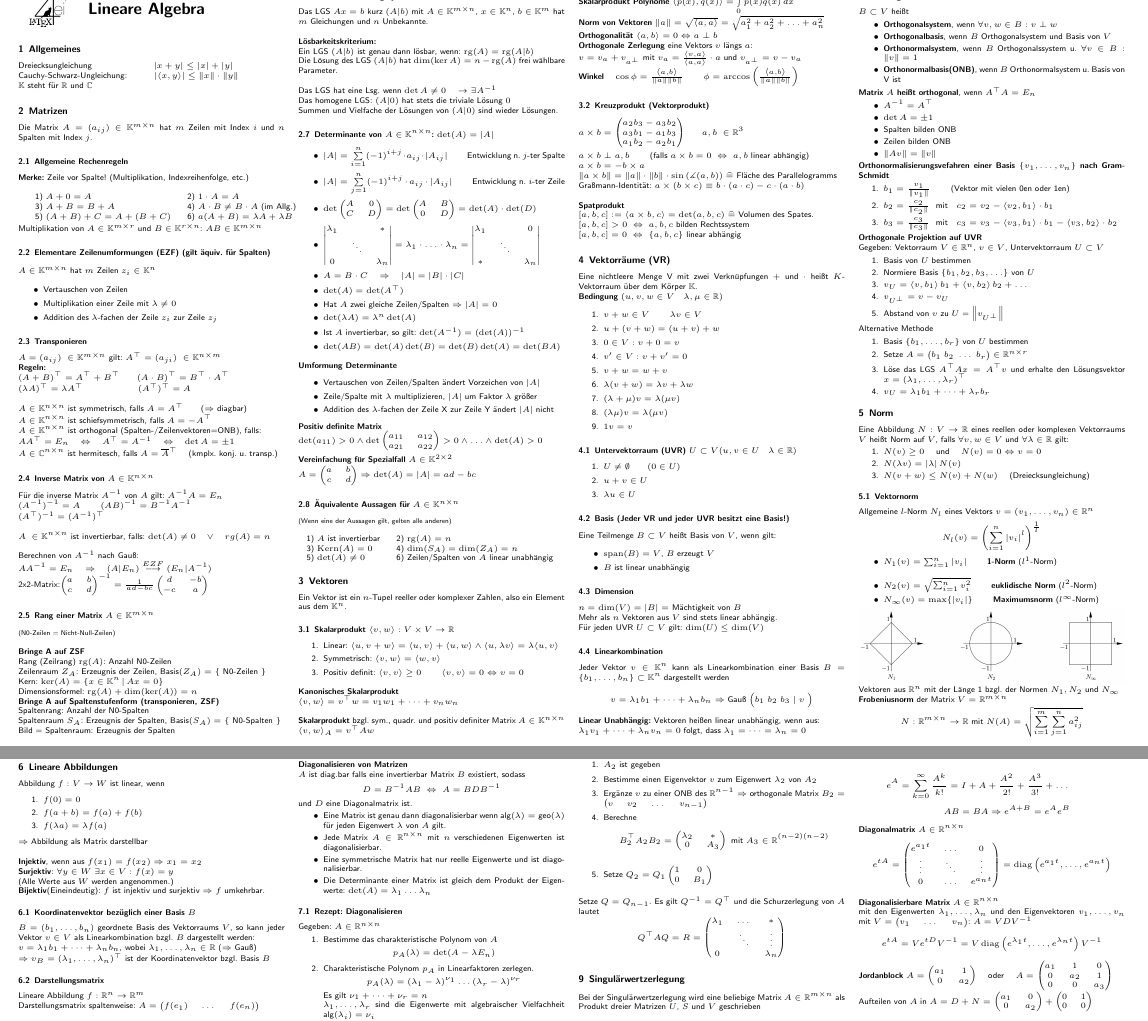
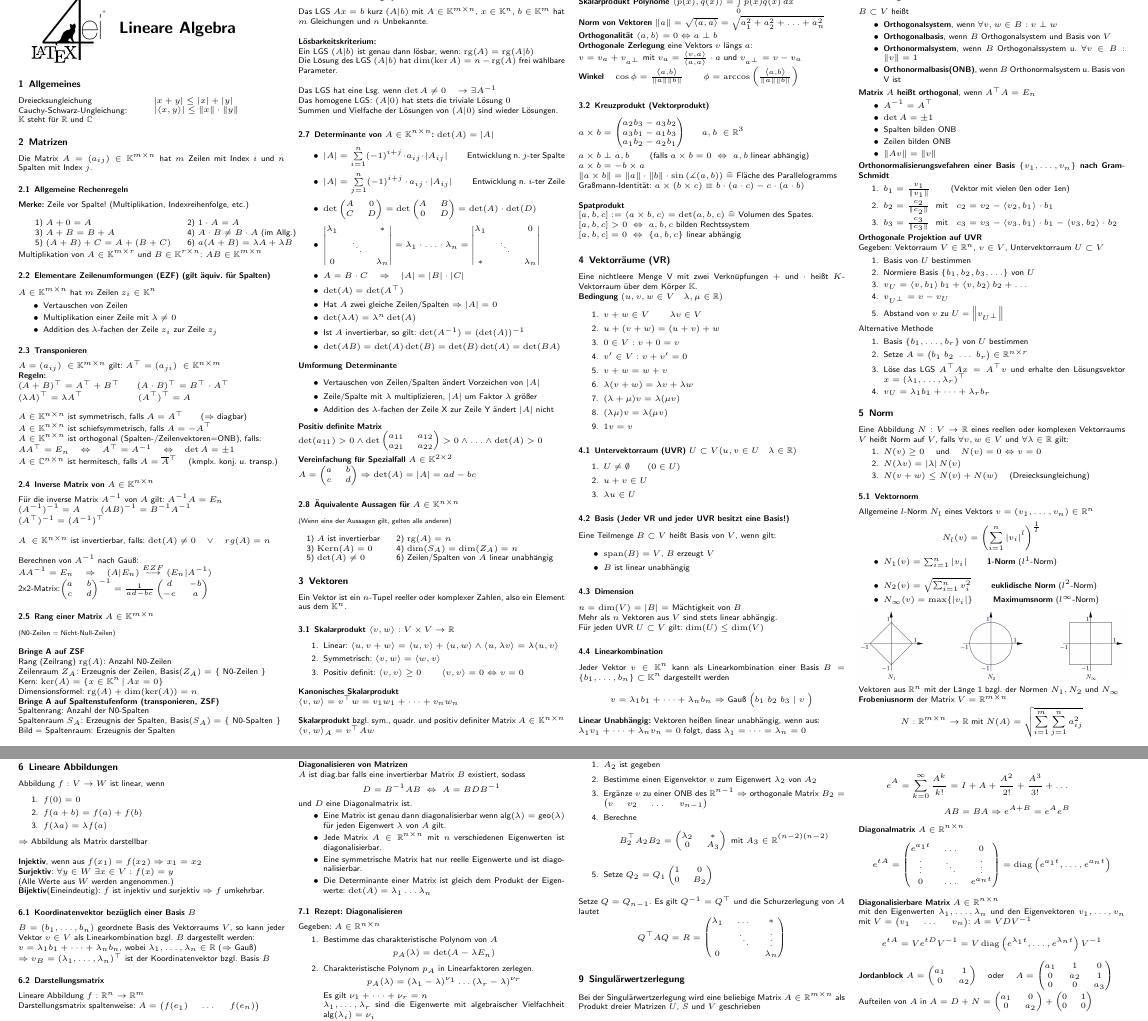
Before and after one commit to latex4ei/Lineare-Algebra, a LaTeX document (Lineare Algebra.tex): two parts of pages 1 and 2 of 2, joined at a grey line, cut so that both start at the same text. Compiled offline with pdfLaTeX.

Commit message:
error correction

```diff
--- a/Lineare Algebra.tex
+++ b/Lineare Algebra.tex
@@ -74,8 +74,8 @@
 
 % Aufteilung in Spalten
 \begin{multicols*}{4}
-\parbox{1.5cm}{
-	\includegraphics[height=1cm]{./img/Logo.pdf}
+\parbox{2.3cm}{
+	\includegraphics[height=2cm]{./img/Logo.pdf}
 }
 \parbox{4cm}{
 	\huge{\textbf{Lineare Algebra}}
@@ -525,7 +525,7 @@ B_2^\top A_2 B_2=\begin{pmatrix}
 \end{equation*}
 \item Setze $Q_2=Q_1\begin{pmatrix}
 1 & 0\\
-0 & B_1
+0 & B_2
 \end{pmatrix}$
 \end{enumerate}
 Setze $Q=Q_{n-1}$. Es gilt $Q^{-1}=Q^\top$ und die Schurzerlegung von $A$ lautet
```
